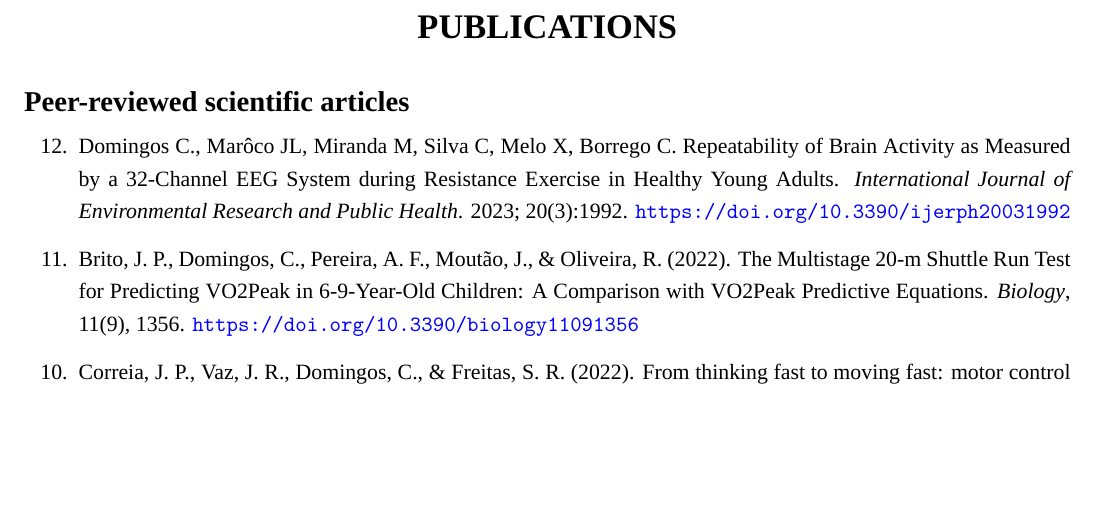
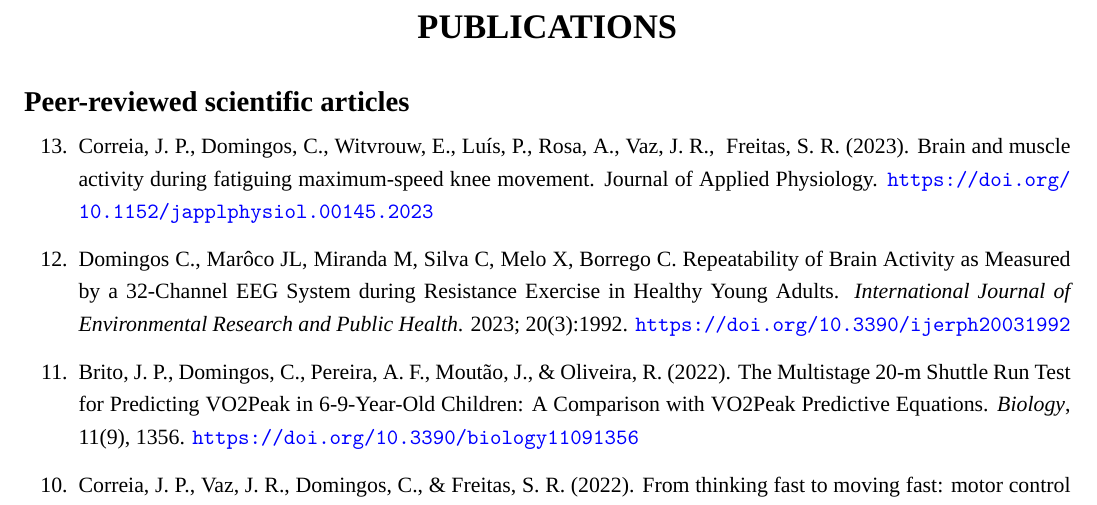
Before and after one commit to ChristopheDomingos/Publications, a LaTeX document (1_Publications.tex, which reads 2_ScientificPapers.tex): part of page 1 of 2, cut so that both start at the same text, the shorter picture padded with empty space. Compiled offline with XeLaTeX; a missing font is replaced by an installed copy or a similar font.

Commit message:
2_ScientificPapers.tex

```diff
--- a/2_ScientificPapers.tex
+++ b/2_ScientificPapers.tex
@@ -1,6 +1,8 @@
 \section*{Peer-reviewed scientific articles}
 
 \begin{enumerate}
+
+  \item[13.] Correia, J. P., Domingos, C., Witvrouw, E., Luís, P., Rosa, A., Vaz, J. R., & Freitas, S. R. (2023). Brain and muscle activity during fatiguing maximum-speed knee movement. Journal of Applied Physiology. \url{https://doi.org/10.1152/japplphysiol.00145.2023}
 
   \item[12.] Domingos C., Marôco JL, Miranda M, Silva C, Melo X, Borrego C. Repeatability of Brain Activity as Measured by a 32-Channel EEG System during Resistance Exercise in Healthy Young Adults. \emph{International Journal of Environmental Research and Public Health}. 2023; 20(3):1992. \url{https://doi.org/10.3390/ijerph20031992}
 
```
